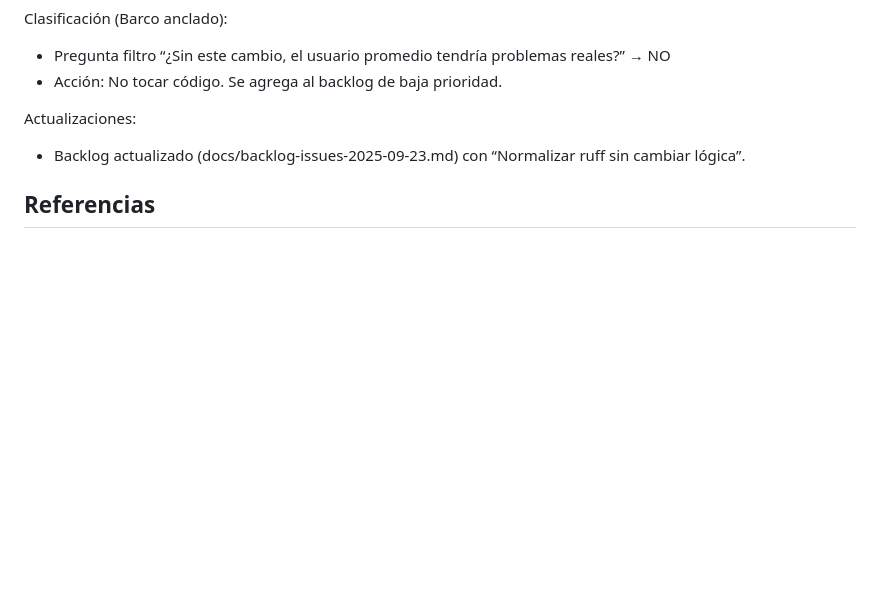
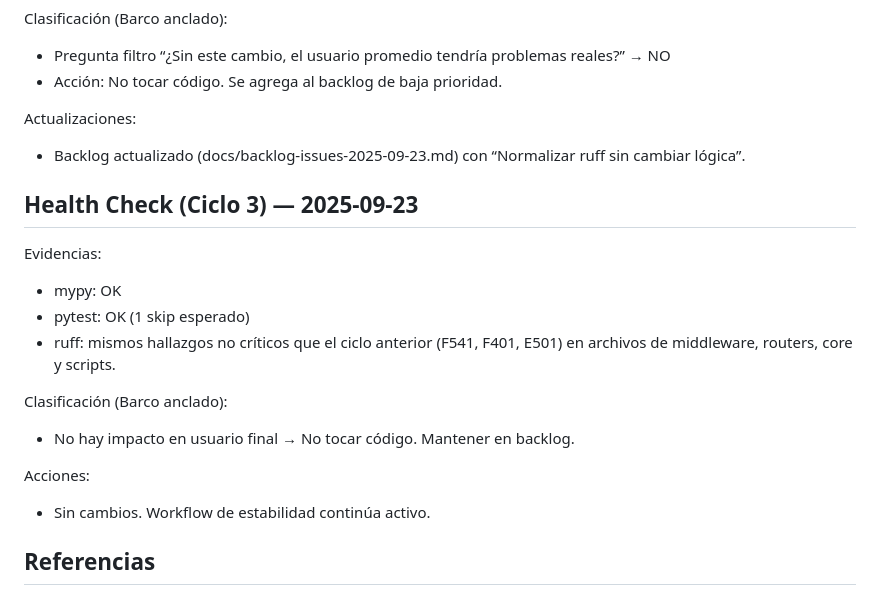
Before and after one commit to eevans-d/GRUPO_GAD, a Markdown page: docs/stability-report-2025-09-23.md, the part around the change. Rendered like a GitHub page; blank space fills up the shorter version.

Commit message:
docs(stability): actualizar Health Check (Ciclo 3) 2025-09-23; ruff con hallazgos no críticos, sin cambios de lógica

```diff
--- a/docs/stability-report-2025-09-23.md
+++ b/docs/stability-report-2025-09-23.md
@@ -47,6 +47,19 @@ Clasificación (Barco anclado):
 Actualizaciones:
 - Backlog actualizado (docs/backlog-issues-2025-09-23.md) con “Normalizar ruff sin cambiar lógica”.
 
+## Health Check (Ciclo 3) — 2025-09-23
+
+Evidencias:
+- mypy: OK
+- pytest: OK (1 skip esperado)
+- ruff: mismos hallazgos no críticos que el ciclo anterior (F541, F401, E501) en archivos de middleware, routers, core y scripts.
+
+Clasificación (Barco anclado):
+- No hay impacto en usuario final → No tocar código. Mantener en backlog.
+
+Acciones:
+- Sin cambios. Workflow de estabilidad continúa activo.
+
 ## Referencias
 - Último commit:
   - Hash (abreviado y completo): `9e75584` / `538dba2d5df0bd0cae17e9b1539e755840a31aa9`
```
